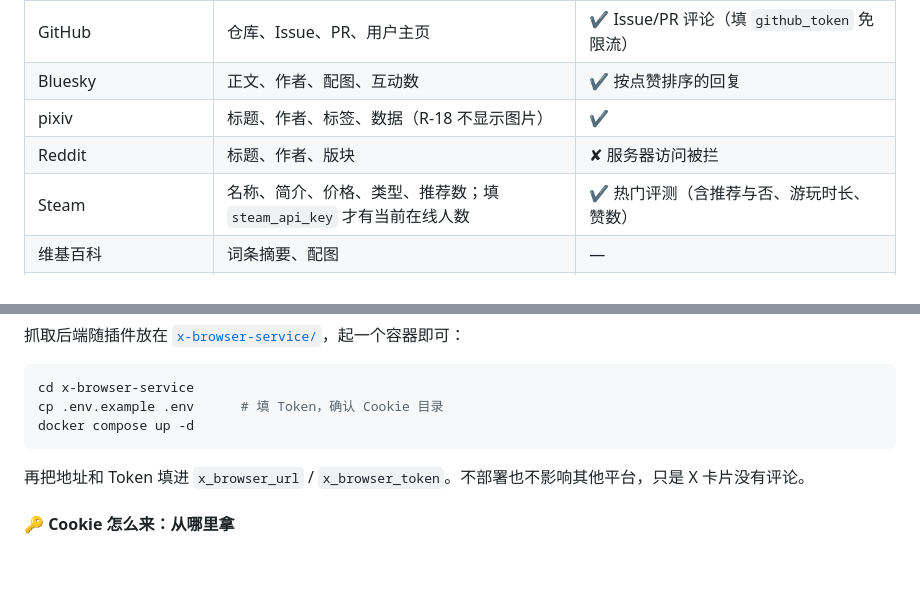
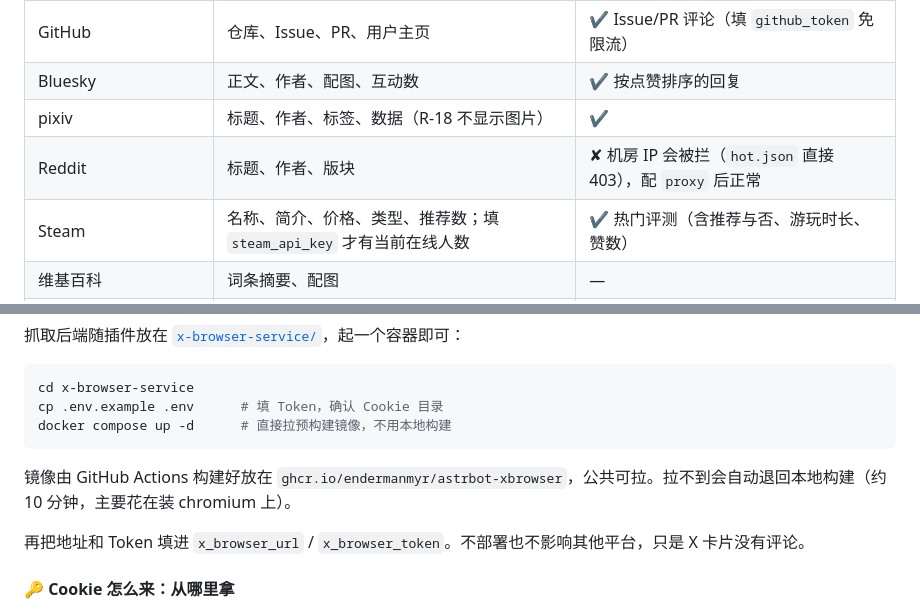
Before and after one commit to EndermanMYR/astrbot_plugin_link_preview, a Markdown page: README.md, 2 parts joined by grey strips. Drawn GitHub-style; blank space fills up the shorter version.

````diff
--- a/README.md
+++ b/README.md
@@ -72,7 +76,7 @@
 | GitHub | 仓库、Issue、PR、用户主页 | ✔ Issue/PR 评论（填 `github_token` 免限流） |
 | Bluesky | 正文、作者、配图、互动数 | ✔ 按点赞排序的回复 |
 | pixiv | 标题、作者、标签、数据（R-18 不显示图片） | ✔ |
-| Reddit | 标题、作者、版块 | ✘ 服务器访问被拦 |
+| Reddit | 标题、作者、版块 | ✘ 机房 IP 会被拦（`hot.json` 直接 403），配 `proxy` 后正常 |
 | Steam | 名称、简介、价格、类型、推荐数；填 `steam_api_key` 才有当前在线人数 | ✔ 热门评测（含推荐与否、游玩时长、赞数） |
 | 维基百科 | 词条摘要、配图 | — |
 | 维基文库 | 作品名、作者、朝代、出处、开头正文；整部书的目录页显示章节列表 | — |
@@ -226,8 +230,10 @@ X 卡片本身走公开接口，不需要登录；只有「热门评论」需要
 ```bash
 cd x-browser-service
 cp .env.example .env      # 填 Token，确认 Cookie 目录
-docker compose up -d
+docker compose up -d      # 直接拉预构建镜像，不用本地构建
 ```
+
+镜像由 GitHub Actions 构建好放在 `ghcr.io/endermanmyr/astrbot-xbrowser`，公共可拉。拉不到会自动退回本地构建（约 10 分钟，主要花在装 chromium 上）。
 
 再把地址和 Token 填进 `x_browser_url` / `x_browser_token`。不部署也不影响其他平台，只是 X 卡片没有评论。
 
````
Also changed, not shown: other parts of README.md (+4 -0 lines), x-browser-service/README.md (+11 -2 lines), docs/images/card-tiktok.jpg (added), docs/images/card-x.jpg (added), 4 other files.
